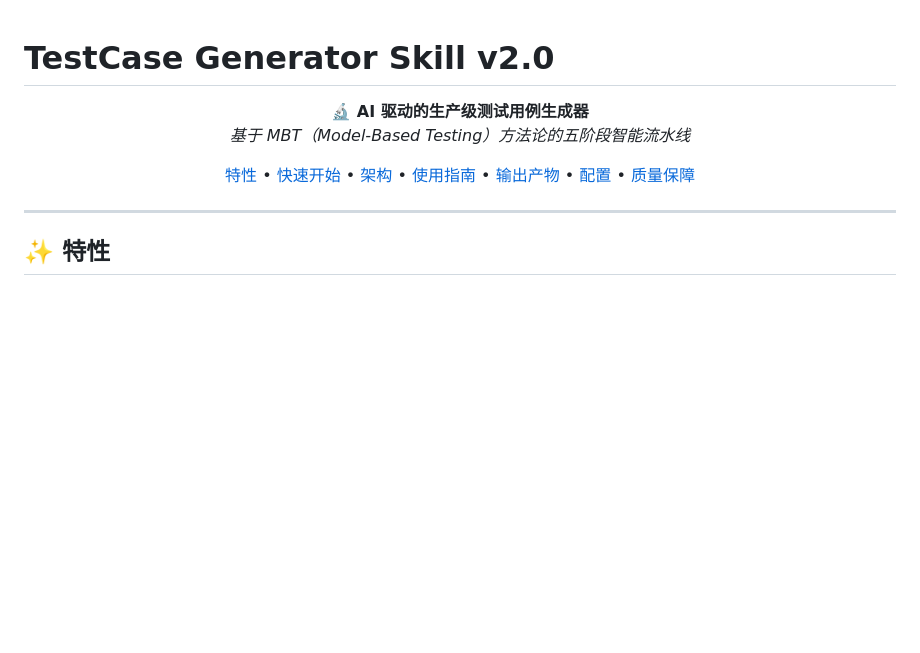
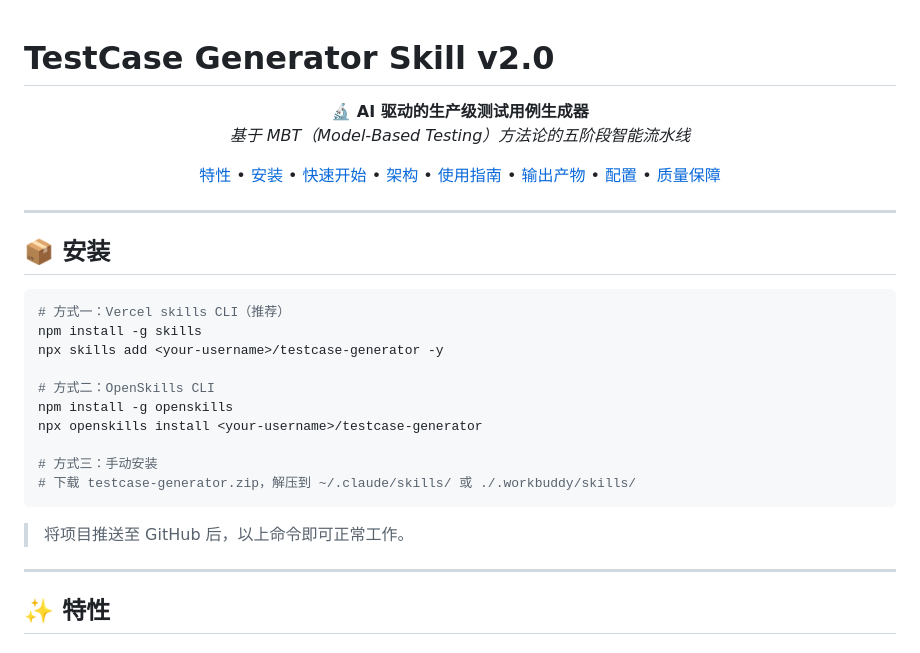
Before and after one commit to wychmod/test-generator, a Markdown page: README.md, the part around the change. Rendered like a GitHub page; blank space fills up the shorter version.

````diff
--- a/README.md
+++ b/README.md
@@ -1,4 +1,9 @@
 # TestCase Generator Skill v2.0
+
+<!--
+GitHub Topics: testing testcase-generation mbt model-based-testing
+test-automation quality-assurance automation claude-code skill ai-driven testing-tool
+-->
 
 <p align="center">
   <strong>🔬 AI 驱动的生产级测试用例生成器</strong><br>
@@ -7,6 +12,7 @@
 
 <p align="center">
   <a href="#特性">特性</a> •
+  <a href="#安装">安装</a> •
   <a href="#快速开始">快速开始</a> •
   <a href="#架构">架构</a> •
   <a href="#使用指南">使用指南</a> •
@@ -15,6 +21,25 @@
   •
   <a href="#质量保障">质量保障</a>
 </p>
+
+---
+
+## 📦 安装
+
+```bash
+# 方式一：Vercel skills CLI（推荐）
+npm install -g skills
+npx skills add <your-username>/testcase-generator -y
+
+# 方式二：OpenSkills CLI
+npm install -g openskills
+npx openskills install <your-username>/testcase-generator
+
+# 方式三：手动安装
+# 下载 testcase-generator.zip，解压到 ~/.claude/skills/ 或 ./.workbuddy/skills/
+```
+
+> 将项目推送至 GitHub 后，以上命令即可正常工作。
 
 ---
 
````
